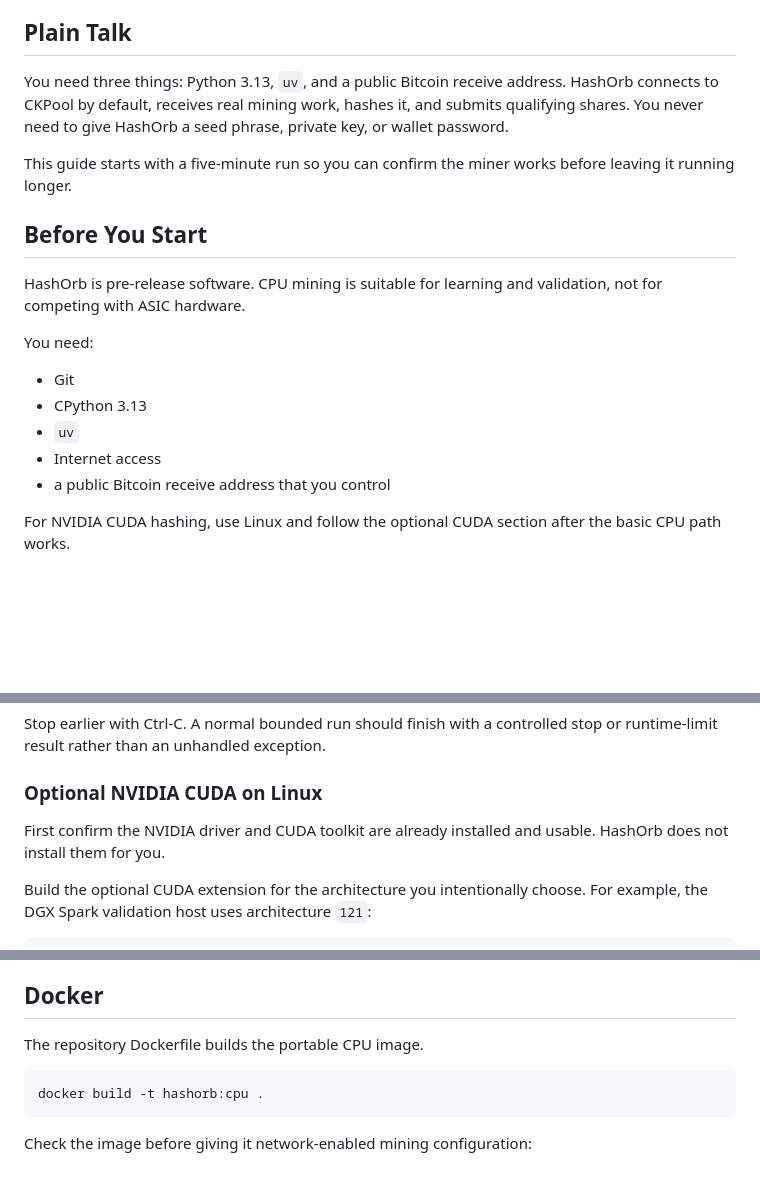
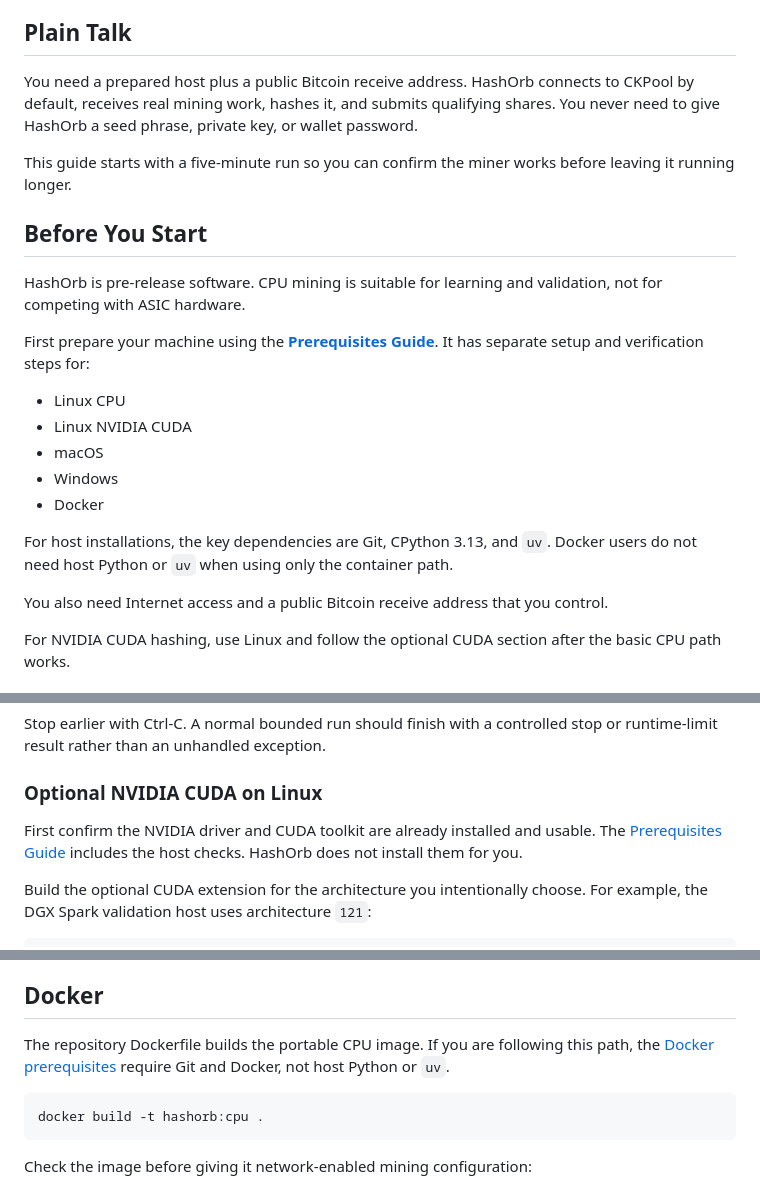
Before and after one commit to enzotrout/hashorb, a Markdown page: docs/QUICKSTART.md, 3 parts joined by grey strips. GitHub-like rendering; blank space fills up the shorter version.

Commit message:
docs: link quick start to prerequisites

````diff
--- a/docs/QUICKSTART.md
+++ b/docs/QUICKSTART.md
@@ -4,7 +4,7 @@ Get HashOrb from a fresh checkout to a short, bounded Stratum mining run on Linu
 
 ## Plain Talk
 
-You need three things: Python 3.13, `uv`, and a public Bitcoin receive address. HashOrb connects to CKPool by default, receives real mining work, hashes it, and submits qualifying shares. You never need to give HashOrb a seed phrase, private key, or wallet password.
+You need a prepared host plus a public Bitcoin receive address. HashOrb connects to CKPool by default, receives real mining work, hashes it, and submits qualifying shares. You never need to give HashOrb a seed phrase, private key, or wallet password.
 
 This guide starts with a five-minute run so you can confirm the miner works before leaving it running longer.
 
@@ -12,13 +12,17 @@ This guide starts with a five-minute run so you can confirm the miner works befo
 
 HashOrb is pre-release software. CPU mining is suitable for learning and validation, not for competing with ASIC hardware.
 
-You need:
+First prepare your machine using the **[Prerequisites Guide](PREREQUISITES.md)**. It has separate setup and verification steps for:
 
-- Git
-- CPython 3.13
-- `uv`
-- Internet access
-- a public Bitcoin receive address that you control
+- Linux CPU
+- Linux NVIDIA CUDA
+- macOS
+- Windows
+- Docker
+
+For host installations, the key dependencies are Git, CPython 3.13, and `uv`. Docker users do not need host Python or `uv` when using only the container path.
+
+You also need Internet access and a public Bitcoin receive address that you control.
 
 For NVIDIA CUDA hashing, use Linux and follow the optional CUDA section after the basic CPU path works.
 
@@ -89,7 +93,7 @@ Stop earlier with Ctrl-C. A normal bounded run should finish with a controlled s
 
 ### Optional NVIDIA CUDA on Linux
 
-First confirm the NVIDIA driver and CUDA toolkit are already installed and usable. HashOrb does not install them for you.
+First confirm the NVIDIA driver and CUDA toolkit are already installed and usable. The [Prerequisites Guide](PREREQUISITES.md#optional-nvidia-cuda) includes the host checks. HashOrb does not install them for you.
 
 Build the optional CUDA extension for the architecture you intentionally choose. For example, the DGX Spark validation host uses architecture `121`:
 
@@ -173,7 +177,7 @@ The portable Python backend is the required Windows path. Native MSVC and Window
 
 ## Docker
 
-The repository Dockerfile builds the portable CPU image.
+The repository Dockerfile builds the portable CPU image. If you are following this path, the [Docker prerequisites](PREREQUISITES.md#docker) require Git and Docker, not host Python or `uv`.
 
 ```bash
 docker build -t hashorb:cpu .
````
Also changed, not shown: other parts of docs/QUICKSTART.md (+2 -0 lines).
